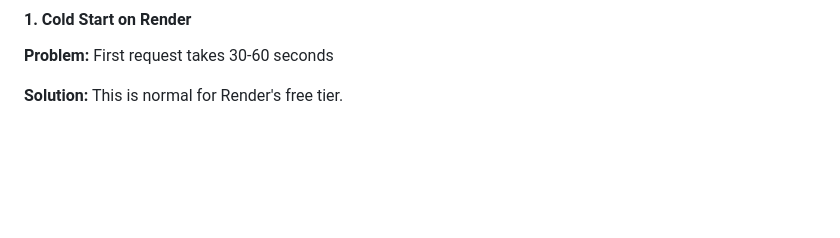
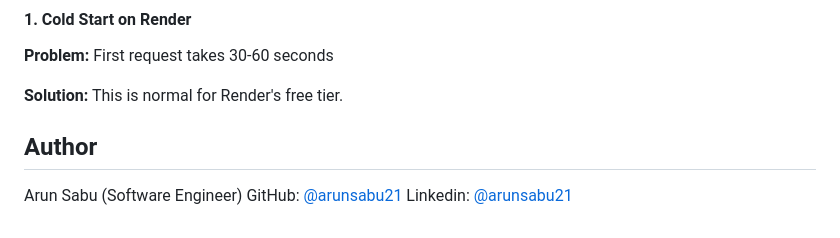
Before and after one commit to arunsabu21/novacart-backend, a Markdown page: README.md, the part around the change. GitHub-like rendering; blank space fills up the shorter version.

Commit message:
Add GitHub and LinkedIn links to author section
Updated author section with GitHub and LinkedIn links.

```diff
--- a/README.md
+++ b/README.md
@@ -810,3 +810,8 @@ pip install django-ratelimit
 **Problem:** First request takes 30-60 seconds
 
 **Solution:** This is normal for Render's free tier.
+
+## Author
+Arun Sabu (Software Engineer) </br>
+GitHub: [@arunsabu21](https://github.com/arunsabu21) </br>
+Linkedin: [@arunsabu21](https://linkedin.com/in/arunsabu21)
```
